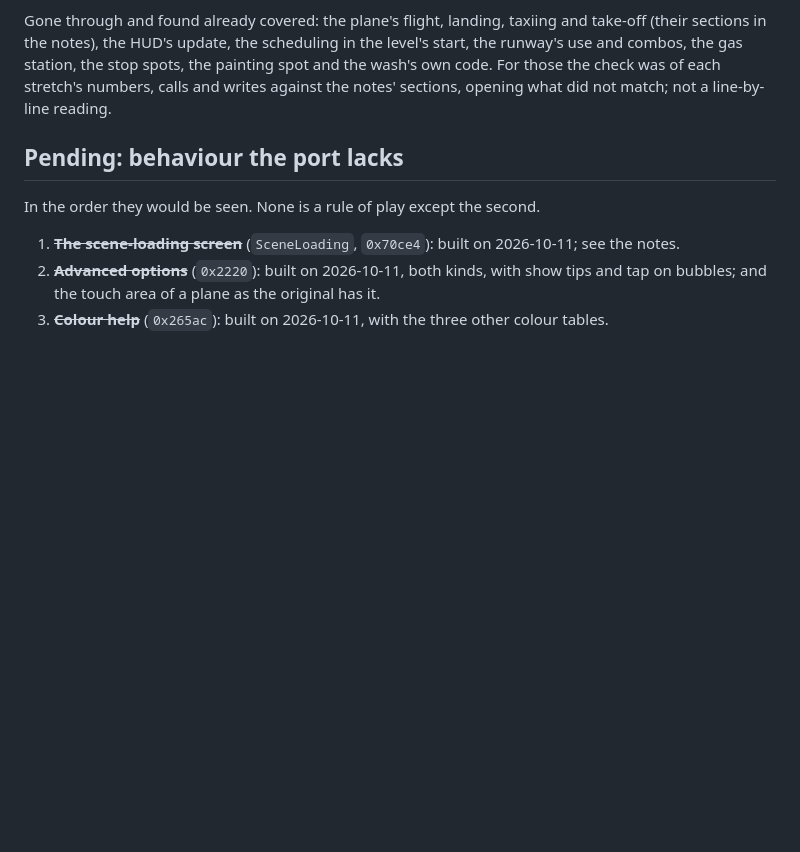
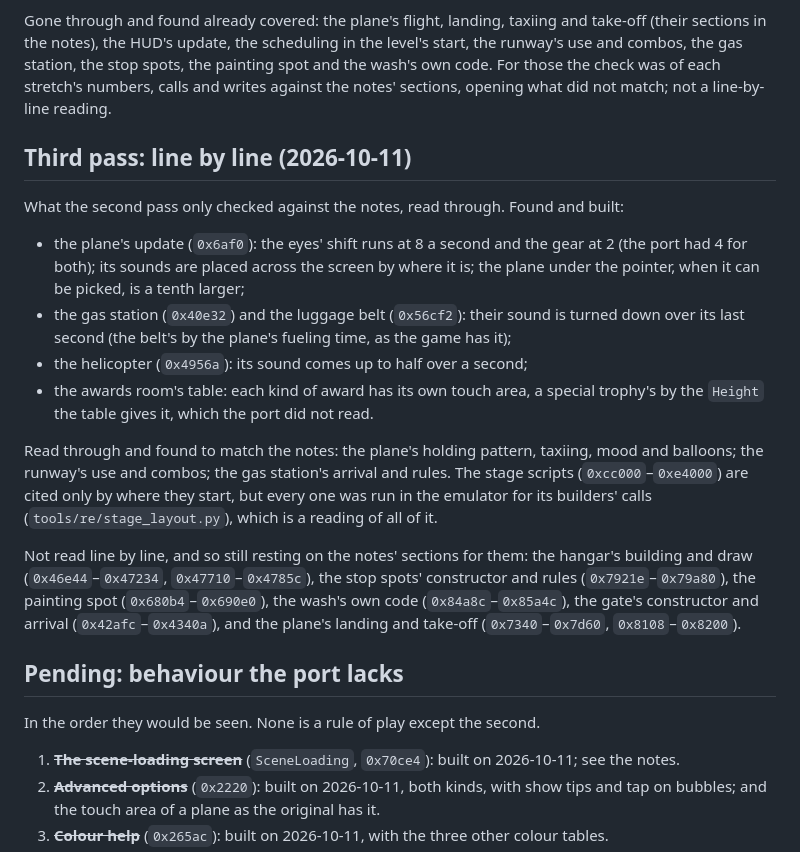
Before and after one commit to msucedo/AirportMania2Web, a Markdown page: docs/audit.md, the part around the change. Rendered like a GitHub page; blank space fills up the shorter version.

Commit message:
Audit: the third pass
Co-Authored-By: Claude Opus 5.5 <noreply@anthropic.com>

```diff
--- a/docs/audit.md
+++ b/docs/audit.md
@@ -88,6 +88,30 @@ Gone through and found already covered: the plane's flight, landing, taxiing and
 runway's use and combos, the gas station, the stop spots, the painting spot and the wash's
 own code. For those the check was of each stretch's numbers, calls and writes against the
 notes' sections, opening what did not match; not a line-by-line reading.
+
+## Third pass: line by line (2026-10-11)
+
+What the second pass only checked against the notes, read through. Found and built:
+
+- the plane's update (`0x6af0`): the eyes' shift runs at 8 a second and the gear at 2 (the
+  port had 4 for both); its sounds are placed across the screen by where it is; the plane
+  under the pointer, when it can be picked, is a tenth larger;
+- the gas station (`0x40e32`) and the luggage belt (`0x56cf2`): their sound is turned down
+  over its last second (the belt's by the plane's fueling time, as the game has it);
+- the helicopter (`0x4956a`): its sound comes up to half over a second;
+- the awards room's table: each kind of award has its own touch area, a special trophy's by
+  the `Height` the table gives it, which the port did not read.
+
+Read through and found to match the notes: the plane's holding pattern, taxiing, mood and
+balloons; the runway's use and combos; the gas station's arrival and rules. The stage scripts
+(`0xcc000`–`0xe4000`) are cited only by where they start, but every one was run in the
+emulator for its builders' calls (`tools/re/stage_layout.py`), which is a reading of all of it.
+
+Not read line by line, and so still resting on the notes' sections for them: the hangar's
+building and draw (`0x46e44`–`0x47234`, `0x47710`–`0x4785c`), the stop spots' constructor and
+rules (`0x7921e`–`0x79a80`), the painting spot (`0x680b4`–`0x690e0`), the wash's own code
+(`0x84a8c`–`0x85a4c`), the gate's constructor and arrival (`0x42afc`–`0x4340a`), and the
+plane's landing and take-off (`0x7340`–`0x7d60`, `0x8108`–`0x8200`).
 
 ## Pending: behaviour the port lacks
 
```
